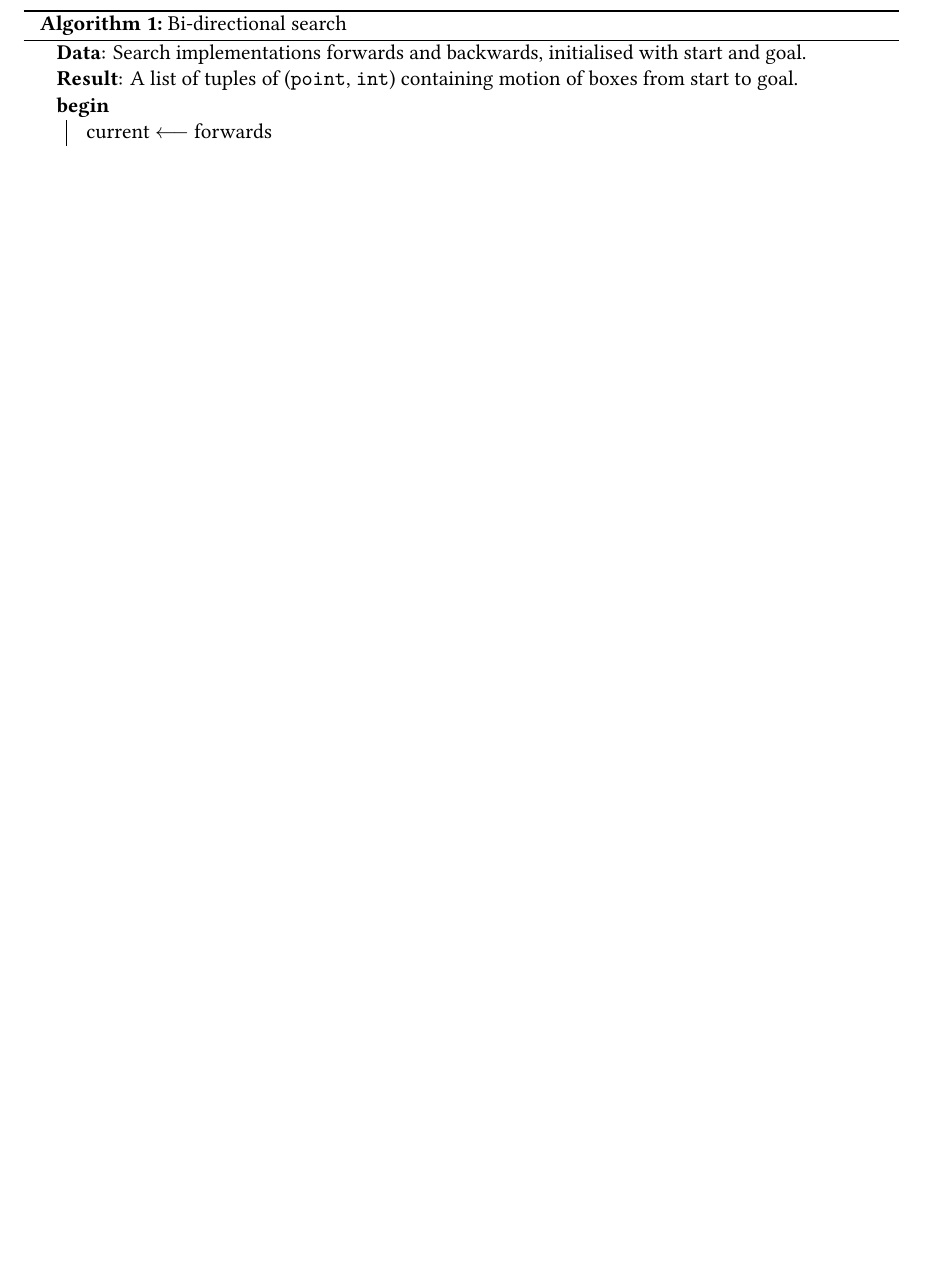
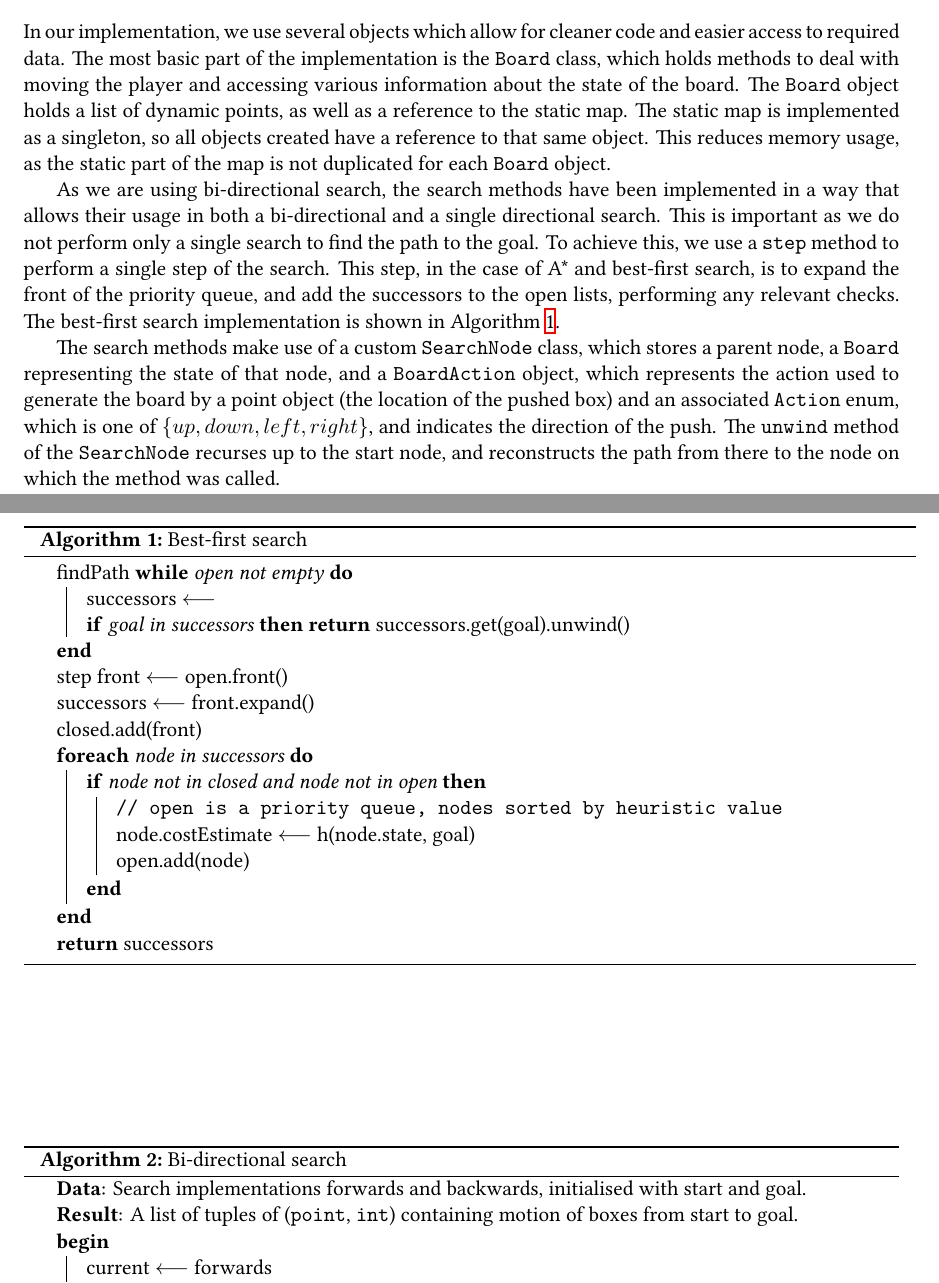
Before and after one commit to heuristicus/sokoban-project, a LaTeX paper (docs/report.tex): part of page 3 of 3 before the commit and two parts of pages 2 and 3 of 4 after it, the two joined at a grey line, cut at the place of the change, the shorter picture padded with empty space. The pictures show the PDF file docs/report.pdf that the author committed with the source.

Commit message:
Some implementation details, best-first pseudocode

```diff
--- a/docs/report.tex
+++ b/docs/report.tex
@@ -133,6 +133,38 @@ The game has garnered some interest in the artificial intelligence (AI) communit
 \subsection{Deadlock Detection}
 a description of your approach to the problem and your method
 \section{Implementation}
+In our implementation, we use several objects which allow for cleaner code and easier access to required data. The most basic part of the implementation is the \texttt{Board} class, which holds methods to deal with moving the player and accessing various information about the state of the board. The \texttt{Board} object holds a list of dynamic points, as well as a reference to the static map. The static map is implemented as a singleton, so all objects created have a reference to that same object. This reduces memory usage, as the static part of the map is not duplicated for each \texttt{Board} object.
+
+As we are using bi-directional search, the search methods have been implemented in a way that allows their usage in both a bi-directional and a single directional search. This is important as we do not perform only a single search to find the path to the goal. To achieve this, we use a \texttt{step} method to perform a single step of the search. This step, in the case of A* and best-first search, is to expand the front of the priority queue, and add the successors to the open lists, performing any relevant checks. The best-first search implementation is shown in Algorithm \ref{alg:bestfirst}.
+
+The search methods make use of a custom \texttt{SearchNode} class, which stores a parent node, a \texttt{Board} representing the state of that node, and a \texttt{BoardAction} object, which represents the action used to generate the board by a point object (the location of the pushed box) and an associated \texttt{Action} enum, which is one of $\{up, down, left, right\}$, and indicates the direction of the push. The \texttt{unwind} method of the \texttt{SearchNode} recurses up to the start node, and reconstructs the path from there to the node on which the method was called.
+\begin{algorithm}
+  \DontPrintSemicolon
+  \Fn{findPath}{
+    \While{open not empty}{
+      successors $\longleftarrow$ \step\;
+      \lIf{goal in successors}{\Return successors.get(goal).unwind()}
+    }
+  }
+  \Fn{step}{
+    front $\longleftarrow$ open.front()\;
+    successors $\longleftarrow$ front.expand()\;
+    closed.add(front)\;
+    \ForEach{node in successors}{
+      \If{node not in closed and node not in open}{
+        \tcp{open is a priority queue, nodes sorted by heuristic value}
+        node.costEstimate $\longleftarrow$ h(node.state, goal)\;
+        open.add(node)\;
+      }
+    }
+    \Return successors\;
+  }
+
+  }
+\caption{Best-first search}
+\label{alg:bestfirst}
+\end{algorithm}
+
 \begin{algorithm}
   \DontPrintSemicolon
   \KwData{Search implementations forwards and backwards, initialised with start and goal.}
```
Also changed, not shown: docs/report.pdf, docs/report.tex (3 more changed lines).
